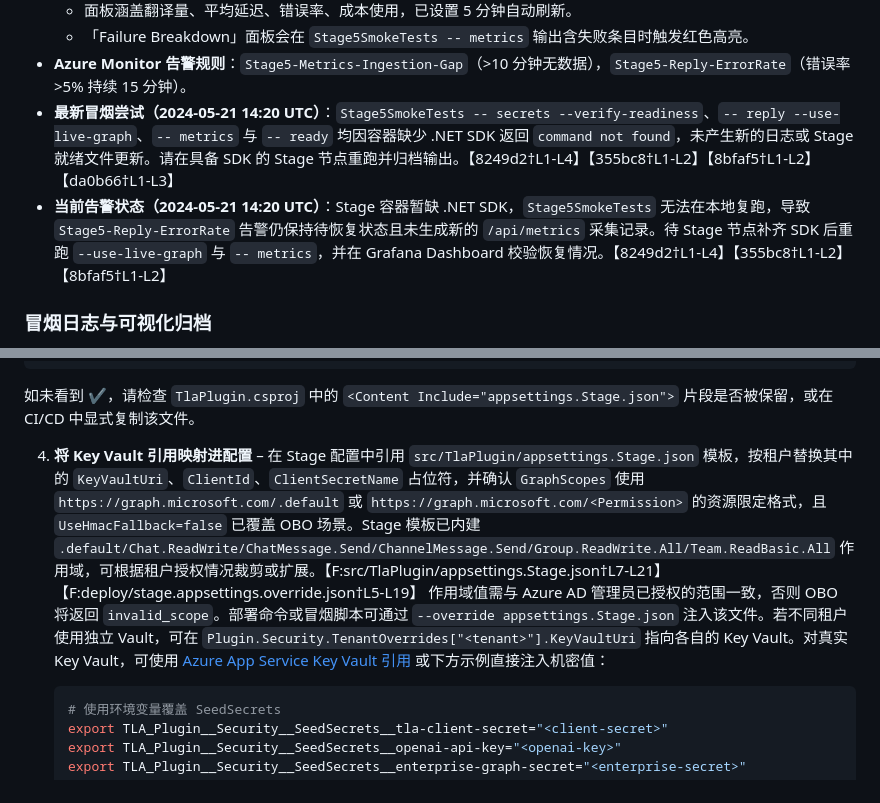
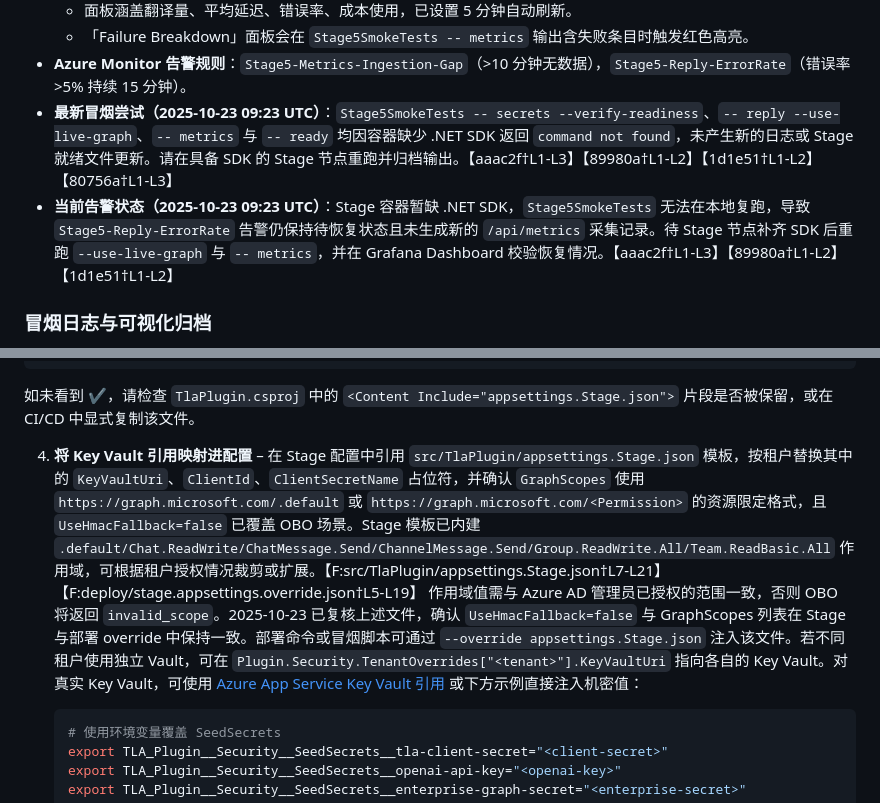
Before and after one commit to sunshaoxuan/bobtla, a Markdown page: docs/stage5-integration-runbook.md, 2 parts joined by grey strips. Drawn GitHub-style.

````diff
--- a/docs/stage5-integration-runbook.md
+++ b/docs/stage5-integration-runbook.md
@@ -8,8 +8,8 @@
   - 面板涵盖翻译量、平均延迟、错误率、成本使用，已设置 5 分钟自动刷新。
   - 「Failure Breakdown」面板会在 `Stage5SmokeTests -- metrics` 输出含失败条目时触发红色高亮。
 - **Azure Monitor 告警规则**：`Stage5-Metrics-Ingestion-Gap`（>10 分钟无数据），`Stage5-Reply-ErrorRate`（错误率 >5% 持续 15 分钟）。
-- **最新冒烟尝试（2024-05-21 14:20 UTC）**：`Stage5SmokeTests -- secrets --verify-readiness`、`-- reply --use-live-graph`、`-- metrics` 与 `-- ready` 均因容器缺少 .NET SDK 返回 `command not found`，未产生新的日志或 Stage 就绪文件更新。请在具备 SDK 的 Stage 节点重跑并归档输出。【8249d2†L1-L4】【355bc8†L1-L2】【8bfaf5†L1-L2】【da0b66†L1-L3】
-- **当前告警状态（2024-05-21 14:20 UTC）**：Stage 容器暂缺 .NET SDK，`Stage5SmokeTests` 无法在本地复跑，导致 `Stage5-Reply-ErrorRate` 告警仍保持待恢复状态且未生成新的 `/api/metrics` 采集记录。待 Stage 节点补齐 SDK 后重跑 `--use-live-graph` 与 `-- metrics`，并在 Grafana Dashboard 校验恢复情况。【8249d2†L1-L4】【355bc8†L1-L2】【8bfaf5†L1-L2】
+- **最新冒烟尝试（2025-10-23 09:23 UTC）**：`Stage5SmokeTests -- secrets --verify-readiness`、`-- reply --use-live-graph`、`-- metrics` 与 `-- ready` 均因容器缺少 .NET SDK 返回 `command not found`，未产生新的日志或 Stage 就绪文件更新。请在具备 SDK 的 Stage 节点重跑并归档输出。【aaac2f†L1-L3】【89980a†L1-L2】【1d1e51†L1-L2】【80756a†L1-L3】
+- **当前告警状态（2025-10-23 09:23 UTC）**：Stage 容器暂缺 .NET SDK，`Stage5SmokeTests` 无法在本地复跑，导致 `Stage5-Reply-ErrorRate` 告警仍保持待恢复状态且未生成新的 `/api/metrics` 采集记录。待 Stage 节点补齐 SDK 后重跑 `--use-live-graph` 与 `-- metrics`，并在 Grafana Dashboard 校验恢复情况。【aaac2f†L1-L3】【89980a†L1-L2】【1d1e51†L1-L2】
 
 ### 冒烟日志与可视化归档
 
@@ -62,7 +62,7 @@ test -f ./artifacts/stage-publish/appsettings.Stage.json && echo "✔ Stage 覆
 
 如未看到 ✔，请检查 `TlaPlugin.csproj` 中的 `<Content Include="appsettings.Stage.json">` 片段是否被保留，或在 CI/CD 中显式复制该文件。
 
-4. **将 Key Vault 引用映射进配置** – 在 Stage 配置中引用 `src/TlaPlugin/appsettings.Stage.json` 模板，按租户替换其中的 `KeyVaultUri`、`ClientId`、`ClientSecretName` 占位符，并确认 `GraphScopes` 使用 `https://graph.microsoft.com/.default` 或 `https://graph.microsoft.com/<Permission>` 的资源限定格式，且 `UseHmacFallback=false` 已覆盖 OBO 场景。Stage 模板已内建 `.default/Chat.ReadWrite/ChatMessage.Send/ChannelMessage.Send/Group.ReadWrite.All/Team.ReadBasic.All` 作用域，可根据租户授权情况裁剪或扩展。【F:src/TlaPlugin/appsettings.Stage.json†L7-L21】【F:deploy/stage.appsettings.override.json†L5-L19】 作用域值需与 Azure AD 管理员已授权的范围一致，否则 OBO 将返回 `invalid_scope`。部署命令或冒烟脚本可通过 `--override appsettings.Stage.json` 注入该文件。若不同租户使用独立 Vault，可在 `Plugin.Security.TenantOverrides["<tenant>"].KeyVaultUri` 指向各自的 Key Vault。对真实 Key Vault，可使用 [Azure App Service Key Vault 引用](https://learn.microsoft.com/azure/app-service/app-service-key-vault-references) 或下方示例直接注入机密值：
+4. **将 Key Vault 引用映射进配置** – 在 Stage 配置中引用 `src/TlaPlugin/appsettings.Stage.json` 模板，按租户替换其中的 `KeyVaultUri`、`ClientId`、`ClientSecretName` 占位符，并确认 `GraphScopes` 使用 `https://graph.microsoft.com/.default` 或 `https://graph.microsoft.com/<Permission>` 的资源限定格式，且 `UseHmacFallback=false` 已覆盖 OBO 场景。Stage 模板已内建 `.default/Chat.ReadWrite/ChatMessage.Send/ChannelMessage.Send/Group.ReadWrite.All/Team.ReadBasic.All` 作用域，可根据租户授权情况裁剪或扩展。【F:src/TlaPlugin/appsettings.Stage.json†L7-L21】【F:deploy/stage.appsettings.override.json†L5-L19】 作用域值需与 Azure AD 管理员已授权的范围一致，否则 OBO 将返回 `invalid_scope`。2025-10-23 已复核上述文件，确认 `UseHmacFallback=false` 与 GraphScopes 列表在 Stage 与部署 override 中保持一致。部署命令或冒烟脚本可通过 `--override appsettings.Stage.json` 注入该文件。若不同租户使用独立 Vault，可在 `Plugin.Security.TenantOverrides["<tenant>"].KeyVaultUri` 指向各自的 Key Vault。对真实 Key Vault，可使用 [Azure App Service Key Vault 引用](https://learn.microsoft.com/azure/app-service/app-service-key-vault-references) 或下方示例直接注入机密值：
 
    ```bash
    # 使用环境变量覆盖 SeedSecrets
````
Also changed, not shown: other parts of docs/stage5-integration-runbook.md (+1 -1 lines), docs/stage5_task_plan.md (+7 -6 lines).
